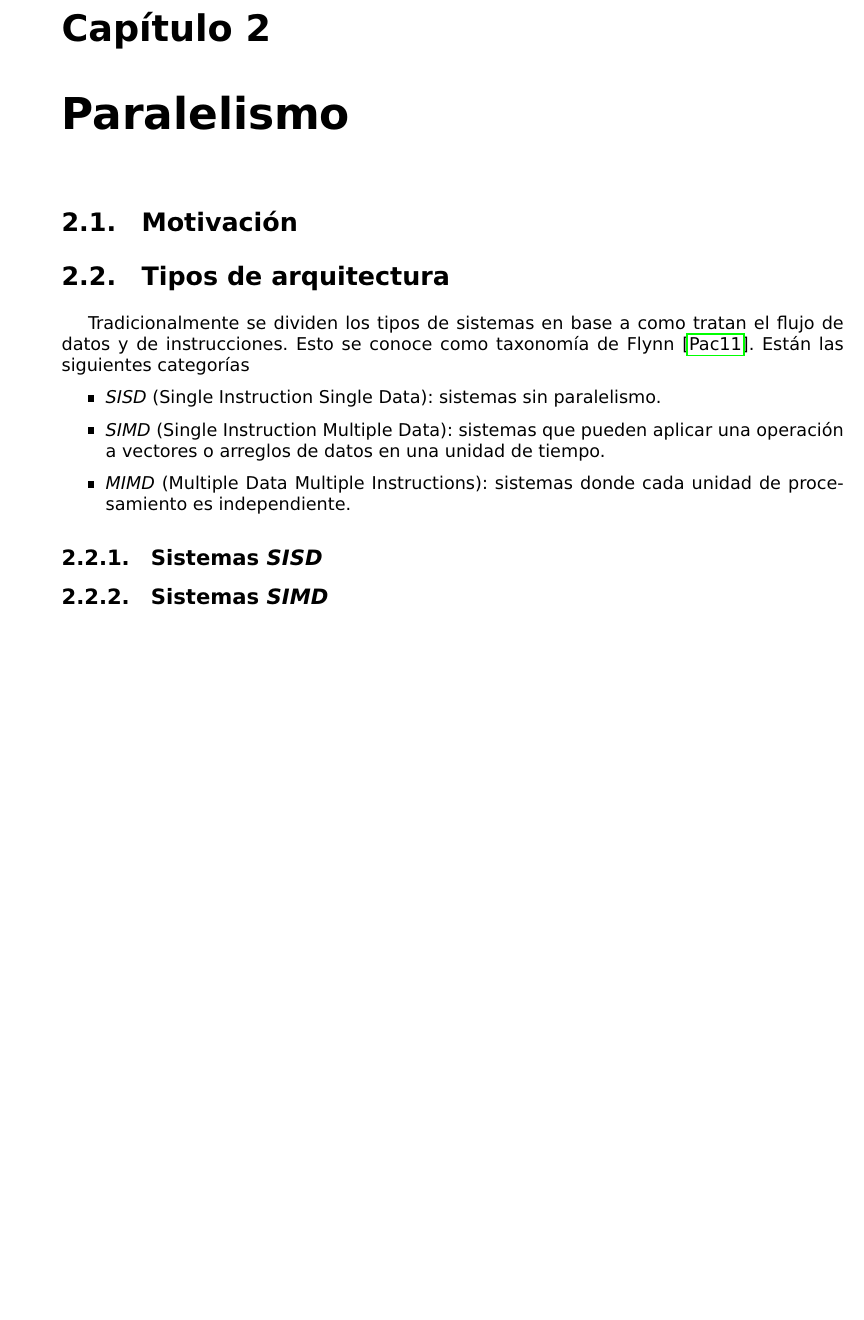
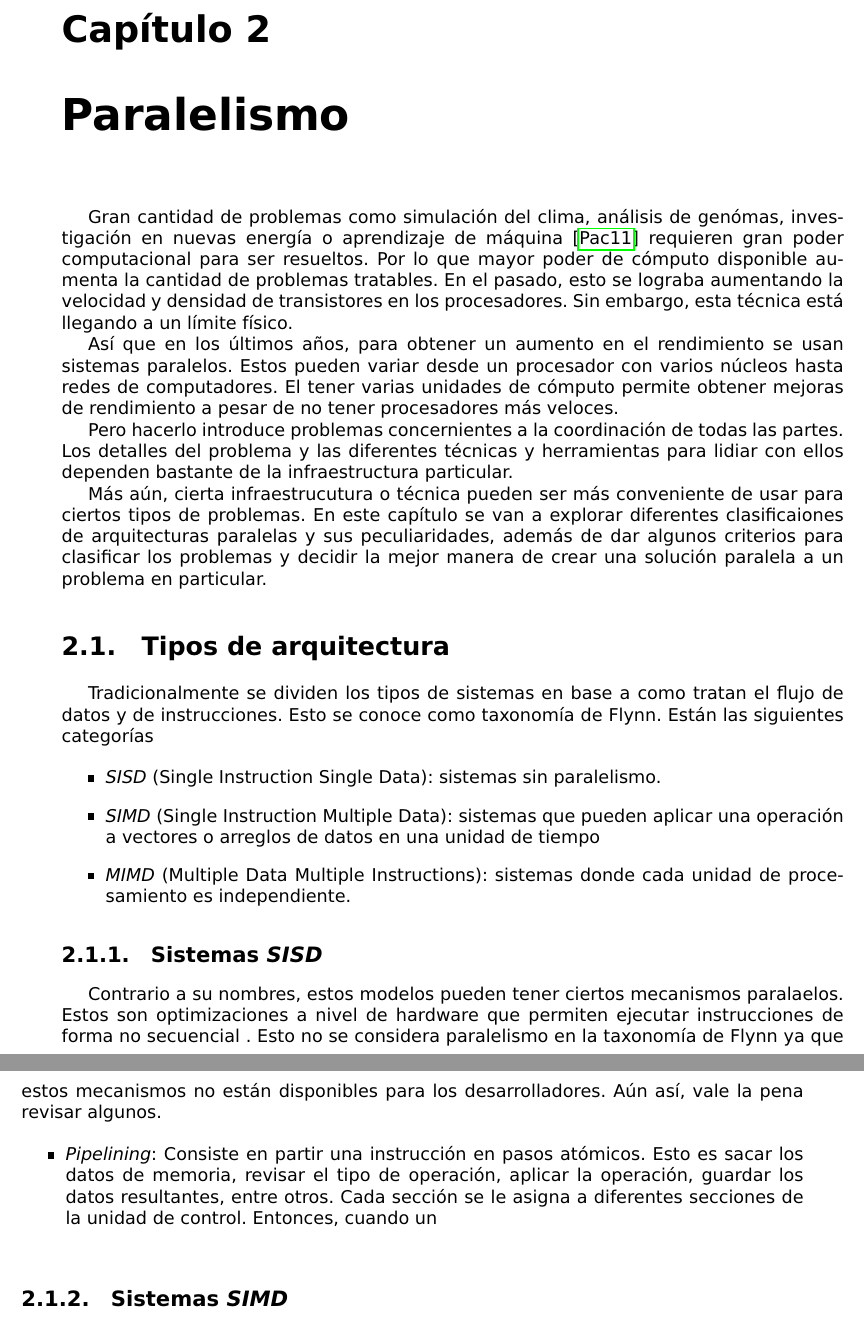
Before and after one commit to QuirozE/ss, a LaTeX thesis (_research/notes/tesis.tex, which reads _research/notes/capitulos/paralelismo.tex, _research/notes/utils/algoritmos.tex): part of page 13 of 31 before the commit and two parts of pages 13 and 14 of 31 after it, the two joined at a grey line, cut so that both start at the same text, the shorter picture padded with empty space. Compiled offline with pdfLaTeX.

Commit message:
Adding intro do architectures
Adding initial notes

```diff
--- a/_research/notes/capitulos/paralelismo.tex
+++ b/_research/notes/capitulos/paralelismo.tex
@@ -1,35 +1,68 @@
 %%%%%%%%%%%%%%%%%%%%%%%%%%%%%%%%%%%%%%%%%%%%%%%%%%%%%%%%%%%%%%%%%%%%%%%%%%%%%%%%
 \chapter{Paralelismo}
 
-\section{Motivación}
+Gran cantidad de problemas como simulación del clima, análisis de genómas,
+investigación en nuevas energía o aprendizaje de máquina \cite{Pacheco2011}
+requieren gran poder computacional para ser resueltos. Por lo que mayor poder
+de cómputo disponible aumenta la cantidad de problemas tratables. En el pasado,
+esto se lograba aumentando la velocidad y densidad de transistores en los
+procesadores. Sin embargo, esta técnica está llegando a un límite físico.
+
+Así que en los últimos años, para obtener un aumento en el rendimiento se usan
+sistemas paralelos. Estos pueden variar desde un procesador con varios núcleos
+hasta redes de computadores. El tener varias unidades de cómputo permite obtener
+mejoras de rendimiento a pesar de no tener procesadores más veloces.
+
+Pero hacerlo introduce problemas concernientes a la coordinación de todas las
+partes. Los detalles del problema y las diferentes técnicas y herramientas para
+lidiar con ellos dependen bastante de la infraestructura particular.
+
+Más aún, cierta infraestrucutura o técnica pueden ser más conveniente de usar
+para ciertos tipos de problemas. En este capítulo se van a explorar diferentes
+clasificaiones de arquitecturas paralelas y sus peculiaridades, además de dar
+algunos criterios para clasificar los problemas y decidir la mejor manera de
+crear una solución paralela a un problema en particular.
 
 \section{Tipos de arquitectura}
 
 Tradicionalmente se dividen los tipos de sistemas en base a como tratan el flujo
-de datos y de instrucciones. Esto se conoce como taxonomía de Flynn
-\cite{Pacheco2011}. Están las siguientes  categorías
+de datos y de instrucciones. Esto se conoce como taxonomía de Flynn. Están las
+siguientes  categorías
 
 \begin{itemize}
-    \item \textit{SISD}\index{SISD} (Single Instruction Single Data): sistemas
+  \item \textit{SISD}\index{SISD} (Single Instruction Single Data): sistemas
     sin paralelismo.
 
-    \item \textit{SIMD}\index{SIMD} (Single Instruction Multiple Data):
+  \item \textit{SIMD}\index{SIMD} (Single Instruction Multiple Data):
     sistemas que pueden aplicar una operación a vectores o arreglos de datos en
-    una unidad de tiempo.
+    una unidad de tiempo
 
-    \item \textit{MIMD}\index{MIMD} (Multiple Data Multiple Instructions):
+  \item \textit{MIMD}\index{MIMD} (Multiple Data Multiple Instructions):
     sistemas donde cada unidad de procesamiento es independiente.
 \end{itemize}
 
 \subsection{Sistemas \textit{SISD}}
 
-\index{ILP}
-\index{pipelining}
+Contrario a su nombres, estos modelos pueden tener ciertos mecanismos
+paralaelos. Estos son optimizaciones a nivel de hardware que permiten ejecutar
+instrucciones de forma no secuencial \index{ILP}. Esto no se considera
+paralelismo en la taxonomía de Flynn ya que estos mecanismos no están
+disponibles para los desarrolladores. Aún así, vale la pena revisar algunos.
+
+\begin{itemize}
+  \item \emph{Pipelining}\index{pipelining}:
+        Consiste en partir una instrucción en pasos atómicos. Esto es sacar los
+        datos de memoria, revisar el tipo de operación, aplicar la operación,
+        guardar los datos resultantes, entre otros. Cada sección se le asigna a
+        diferentes secciones de la unidad de control. Entonces, cuando un
+\end{itemize}
+
 \index{multiple issue}
 
 \subsection{Sistemas \textit{SIMD}}
 
-En estos sistemas hay una única unidad de control con varias unidades aritmético lógicas (\textit{ALU}). Al recibir la instrucción, la unidad de control avisa a
+En estos sistemas hay una única unidad de control con varias unidades aritmético
+lógicas (\textit{ALU}). Al recibir la instrucción, la unidad de control avisa a
 todas las \textit{ALUs} para que apliquen la operación al dato correspondiente.
 Este tipo de paralelismo se denomina \textbf{paralelismo de datos}
 \index{paralelismo de datos}.
--- a/_research/notes/utils/algoritmos.tex
+++ b/_research/notes/utils/algoritmos.tex
@@ -4,7 +4,7 @@
 \floatname{algorithm}{Algoritmo}
 
 % List name
-\renewcommand{\listalgorithmname}{Lista de algoritmos}
+\renewcommand{\listalgorithmname}{Índice de algoritmos}
 
 % Some keywords
 
```
Also changed, not shown: README.md, _research/notes/capitulos/paralelismo.tex (2 more changed lines).
